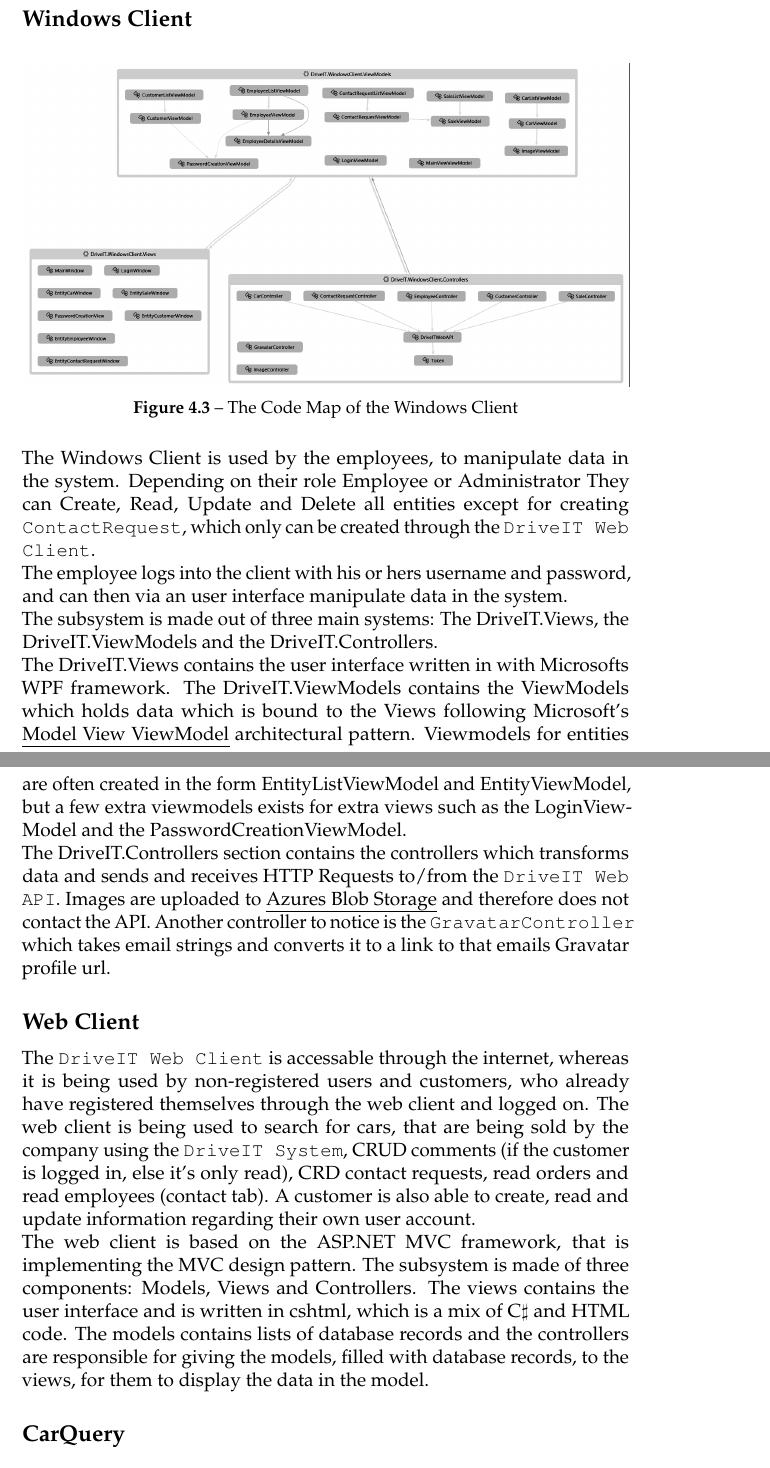
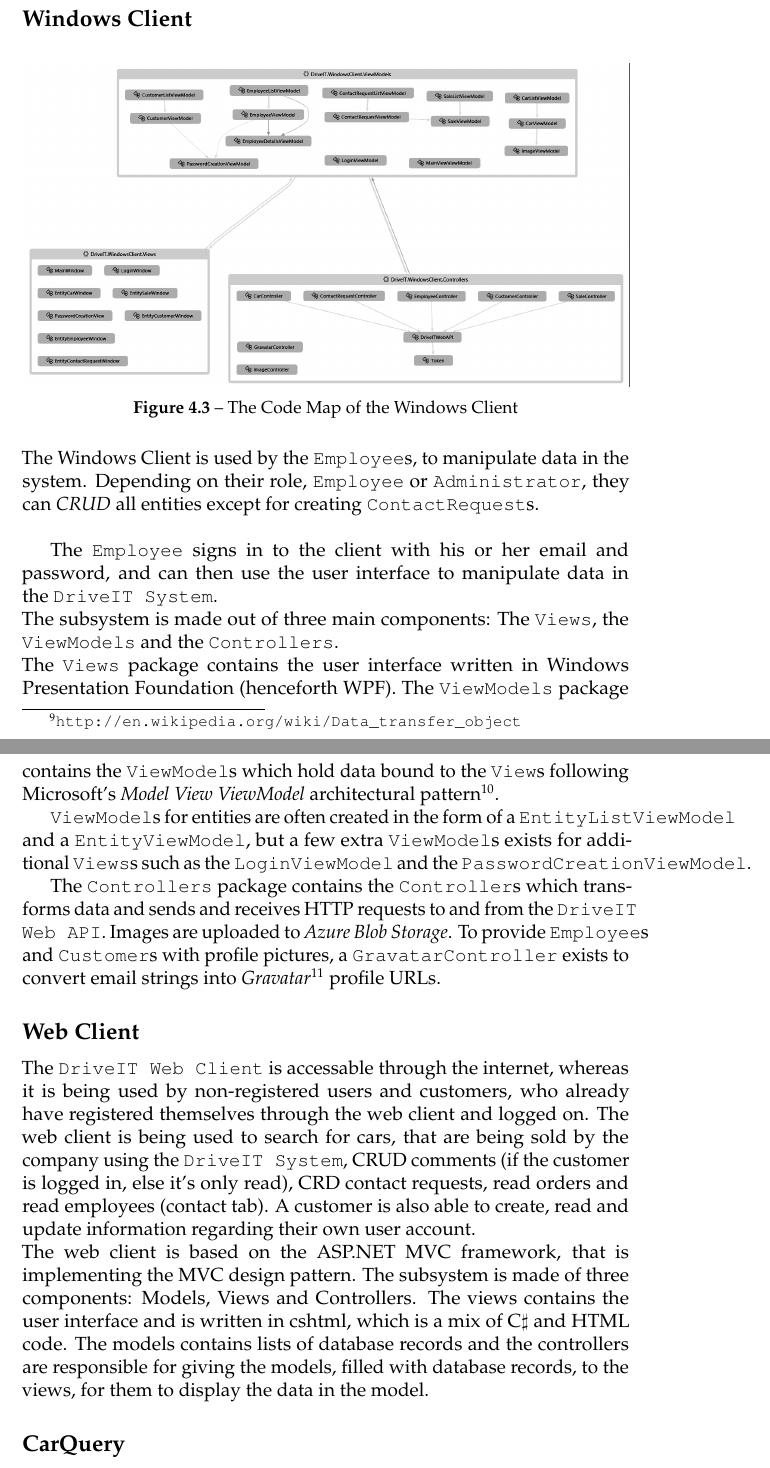
Before and after one commit to andersfischernielsen/DriveIT, a LaTeX thesis (documentation/tex/main.tex, which reads documentation/tex/SDD-Part/SDD-ProposedArchitecture-SubSystemDecomposition.tex): two parts of pages 44 and 45 of 82, joined at a grey line, cut so that both start at the same text. Compiled offline with pdfLaTeX; an older LaTeX class or package is replaced by its successor.

Commit message:
Windows client subsystem decomposition.

```diff
--- a/documentation/tex/SDD-Part/SDD-ProposedArchitecture-SubSystemDecomposition.tex
+++ b/documentation/tex/SDD-Part/SDD-ProposedArchitecture-SubSystemDecomposition.tex
@@ -38,11 +37,15 @@ The Web API consists of several controllers which uses a static class to transla
 	\caption{The Code Map of the Windows Client}
 	\label{fig:WindowsClientCodeMap}
 \end{figure}
-The Windows Client is used by the employees, to manipulate data in the system. Depending on their role Employee or Administrator They can Create, Read, Update and Delete all entities except for creating \texttt{ContactRequest}, which only can be created through the \texttt{DriveIT Web Client}.\\
-The employee logs into the client with his or hers username and password, and can then via an user interface manipulate data in the system.\\
-The subsystem is made out of three main systems: The DriveIT.Views, the DriveIT.ViewModels and the DriveIT.Controllers.\\
-The DriveIT.Views contains the user interface written in with Microsofts WPF framework. The DriveIT.ViewModels contains the ViewModels which holds data which is bound to the Views following Microsoft's \emph{Model View ViewModel} architectural pattern. Viewmodels for entities are often created in the form EntityListViewModel and EntityViewModel, but a few extra viewmodels exists for extra views such as the LoginViewModel and the PasswordCreationViewModel.\\
-The DriveIT.Controllers section contains the controllers which transforms data and sends and receives HTTP Requests to/from the \texttt{DriveIT Web API}. Images are uploaded to \emph{Azures Blob Storage} and therefore does not contact the API. Another controller to notice is the \texttt{GravatarController} which takes email strings and converts it to a link to that emails Gravatar profile url.
+The Windows Client is used by the \texttt{Employee}s, to manipulate data in the system. Depending on their role, \texttt{Employee} or \texttt{Administrator}, they can \textit{CRUD} all entities except for creating \texttt{ContactRequest}s.\\
+
+The \texttt{Employee} signs in to the client with his or her email and password, and can then use the user interface to manipulate data in the \texttt{DriveIT System}.\\
+The subsystem is made out of three main components: The \texttt{Views}, the \texttt{ViewModels} and the \texttt{Controllers}.\\
+The \texttt{Views} package contains the user interface written in Windows Presentation Foundation (henceforth WPF). The \texttt{ViewModels} package contains the \texttt{ViewModel}s which hold data bound to the \texttt{View}s following Microsoft's \textit{Model View ViewModel} architectural pattern\footnote{\url{http://en.wikipedia.org/wiki/Model_View_ViewModel}}.
+
+\texttt{ViewModel}s for entities are often created in the form of a \texttt{EntityListViewModel} and a \texttt{EntityViewModel}, but a few extra \texttt{ViewModel}s exists for additional \texttt{Views}s such as the \texttt{LoginViewModel} and the \texttt{PasswordCreationViewModel}.
+
+The \texttt{Controllers} package contains the \texttt{Controller}s which transforms data and sends and receives HTTP requests to and from the \texttt{DriveIT Web API}. Images are uploaded to \textit{Azure Blob Storage}. To provide \texttt{Employee}s and \texttt{Customer}s with profile pictures, a \texttt{GravatarController} exists to convert email strings into \textit{Gravatar}\footnote{\url{https://en.gravatar.com/}} profile URLs.
 
 \subsection{Web Client}
 The \texttt{DriveIT Web Client} is accessable through the internet, whereas it is being used by non-registered users and customers, who already have registered themselves through the web client and logged on. The web client is being used to search for cars, that are being sold by the company using the \texttt{DriveIT System}, CRUD comments (if the customer is logged in, else it's only read), CRD contact requests, read orders and read employees (contact tab). A customer is also able to create, read and update information regarding their own user account.\\
```
Also changed, not shown: documentation/tex/SDD-Part/SDD-ProposedArchitecture-SubSystemDecomposition.tex (1 more changed lines).
